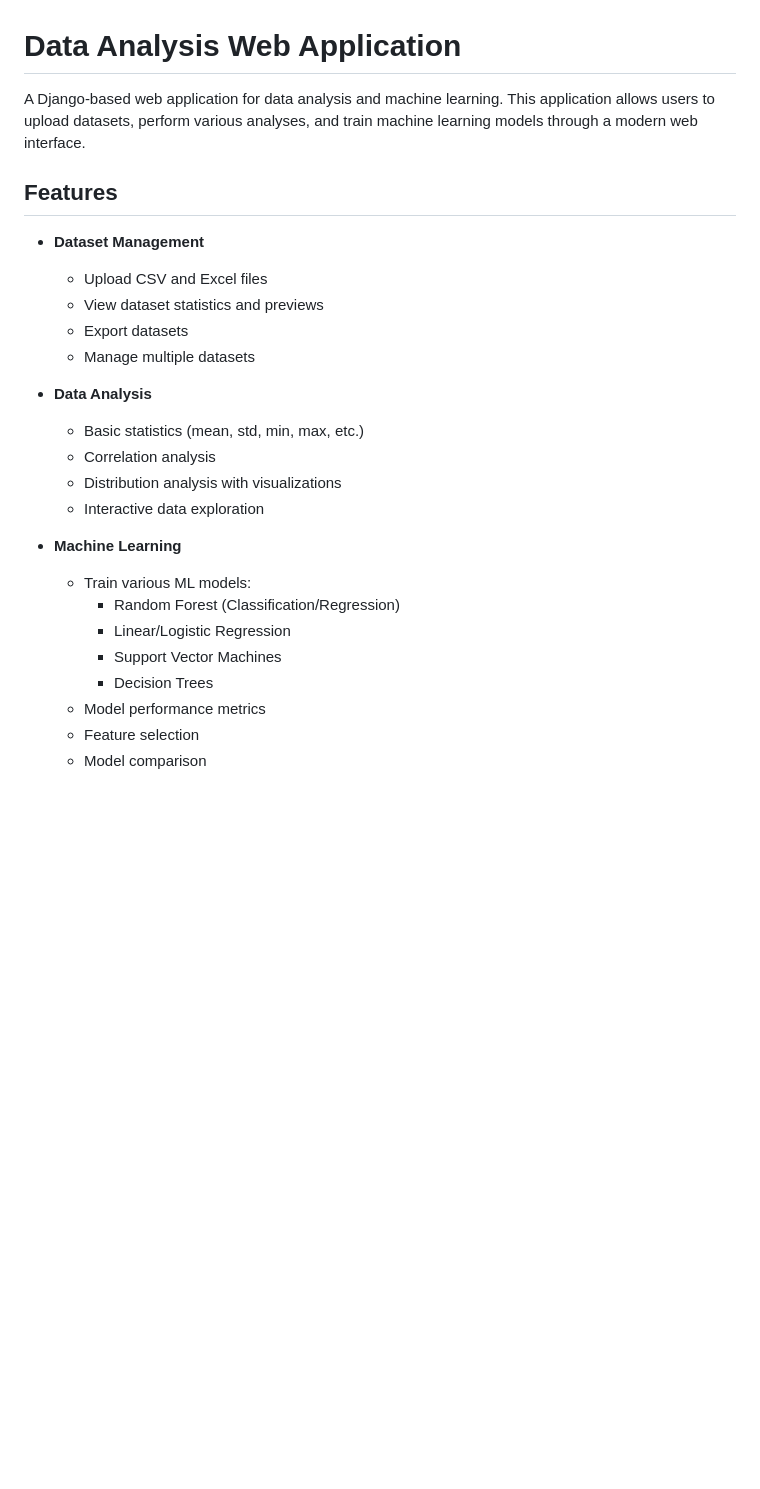
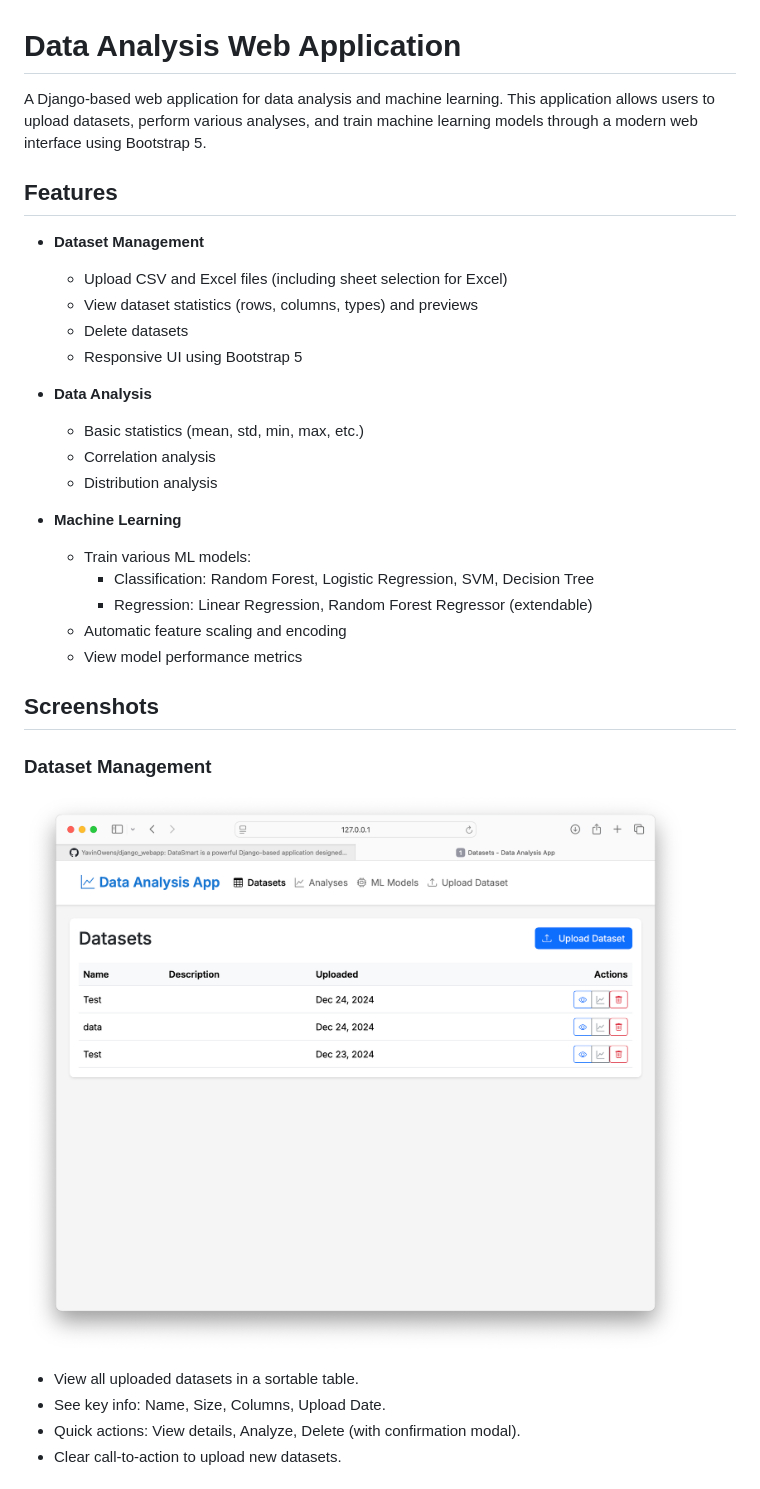
Before and after one commit to YavinOwens/DataSmart-POC, a Markdown page: README.md, the part around one of its changes. Drawn GitHub-style; pictures changed too: rsc/datasets.png (added); blank space fills up the shorter version.

```diff
--- a/README.md
+++ b/README.md
@@ -1,27 +1,33 @@
 # Data Analysis Web Application
 
-A Django-based web application for data analysis and machine learning. This application allows users to upload datasets, perform various analyses, and train machine learning models through a modern web interface.
+A Django-based web application for data analysis and machine learning. This application allows users to upload datasets, perform various analyses, and train machine learning models through a modern web interface using Bootstrap 5.
 
 ## Features
 
 - **Dataset Management**
-  - Upload CSV and Excel files
-  - View dataset statistics and previews
-  - Export datasets
-  - Manage multiple datasets
+  - Upload CSV and Excel files (including sheet selection for Excel)
+  - View dataset statistics (rows, columns, types) and previews
+  - Delete datasets
+  - Responsive UI using Bootstrap 5
 
 - **Data Analysis**
   - Basic statistics (mean, std, min, max, etc.)
   - Correlation analysis
-  - Distribution analysis with visualizations
-  - Interactive data exploration
+  - Distribution analysis
 
 - **Machine Learning**
   - Train various ML models:
-    - Random Forest (Classification/Regression)
-    - Linear/Logistic Regression
-    - Support Vector Machines
-    - Decision Trees
-  - Model performance metrics
-  - Feature selection
-  - Model comparison
+    - Classification: Random Forest, Logistic Regression, SVM, Decision Tree
+    - Regression: Linear Regression, Random Forest Regressor (extendable)
+  - Automatic feature scaling and encoding
+  - View model performance metrics
+
+## Screenshots
+
+### Dataset Management
+![Dataset List](rsc/datasets.png)
+*   View all uploaded datasets in a sortable table.
+*   See key info: Name, Size, Columns, Upload Date.
+*   Quick actions: View details, Analyze, Delete (with confirmation modal).
+*   Clear call-to-action to upload new datasets.
+
```
Also changed, not shown: other parts of README.md (+85 -67 lines), rsc/ML_Models.png (added), rsc/analyse.png (added), rsc/upload.png (added), 8 other files.
